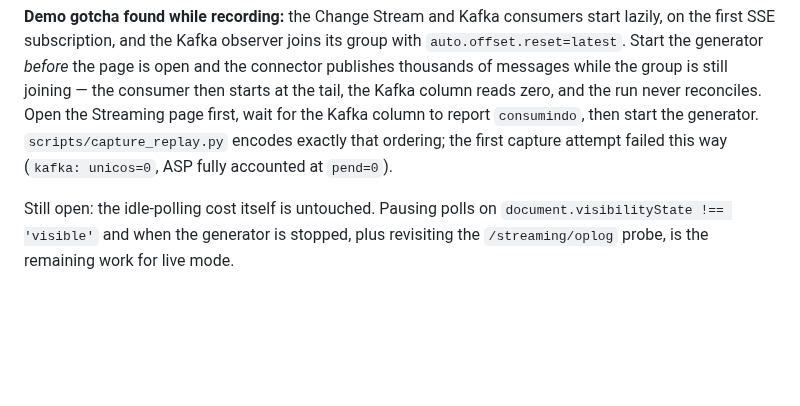
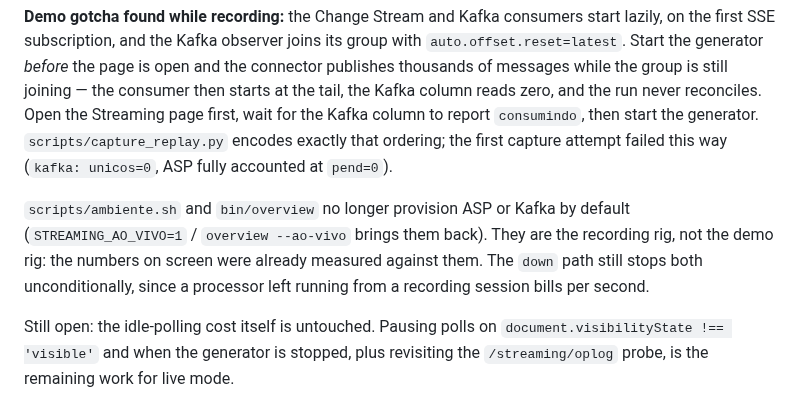
Before and after one commit to adrianofratelli-glitch/mongodb-atlas-feature-showcase, a Markdown page: docs/SESSION_HANDOFF.md, the part around the change. GitHub-like rendering; blank space fills up the shorter version.

```diff
--- a/docs/SESSION_HANDOFF.md
+++ b/docs/SESSION_HANDOFF.md
@@ -186,6 +186,12 @@ column to report `consumindo`, then start the generator.
 `scripts/capture_replay.py` encodes exactly that ordering; the first capture
 attempt failed this way (`kafka: unicos=0`, ASP fully accounted at `pend=0`).
 
+`scripts/ambiente.sh` and `bin/overview` no longer provision ASP or Kafka by
+default (`STREAMING_AO_VIVO=1` / `overview --ao-vivo` brings them back). They
+are the recording rig, not the demo rig: the numbers on screen were already
+measured against them. The `down` path still stops both unconditionally, since
+a processor left running from a recording session bills per second.
+
 Still open: the idle-polling cost itself is untouched. Pausing polls on
 `document.visibilityState !== 'visible'` and when the generator is stopped, plus
 revisiting the `/streaming/oplog` probe, is the remaining work for live mode.
```
Also changed, not shown: README.md (+13 -0 lines), docs/screenshots/07-streaming.png, docs/screenshots/07b-streaming-colunas.png, docs/screenshots/07c-streaming-replay.png, 5 other files.
